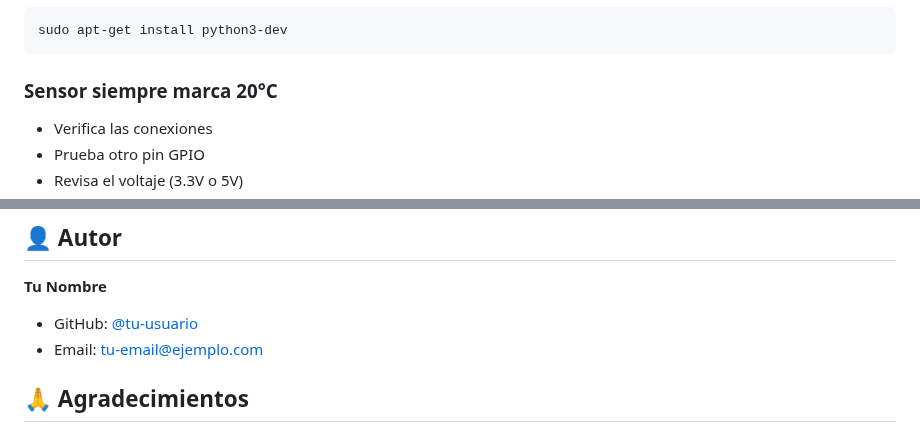
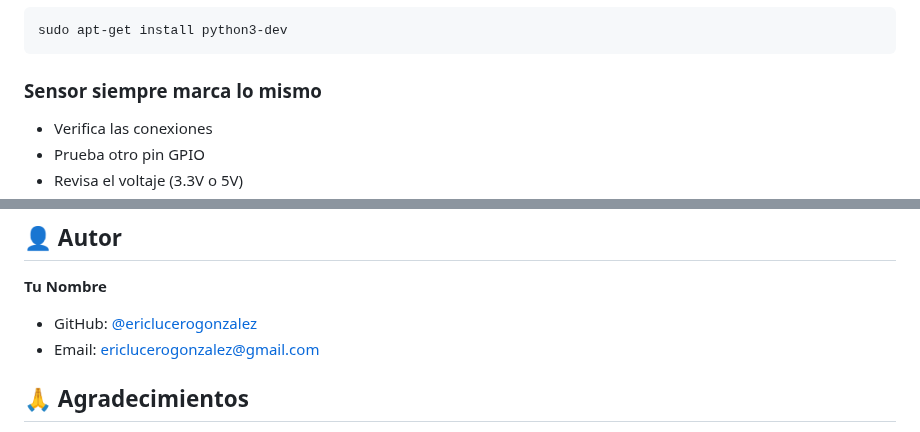
Before and after one commit to EricLuceroGonzalez/rpi_basis_temp_sensor, a Markdown page: README.md, 2 parts joined by grey strips. Drawn GitHub-style.

````diff
--- a/README.md
+++ b/README.md
@@ -163,7 +163,7 @@ screen -X -S dht11 quit
 sudo apt-get install python3-dev
 ```
 
-### Sensor siempre marca 20°C
+### Sensor siempre marca lo mismo
 
 - Verifica las conexiones
 - Prueba otro pin GPIO
@@ -233,8 +233,8 @@ Este proyecto está bajo la Licencia MIT. Ver el archivo `LICENSE` para más det
 ## 👤 Autor
 
 **Tu Nombre**
-- GitHub: [@tu-usuario](https://github.com/tu-usuario)
-- Email: tu-email@ejemplo.com
+- GitHub: [@ericlucerogonzalez](https://github.com/ericlucerogonzalez)
+- Email: ericlucerogonzalez@gmail.com
 
 ## 🙏 Agradecimientos
 
````
